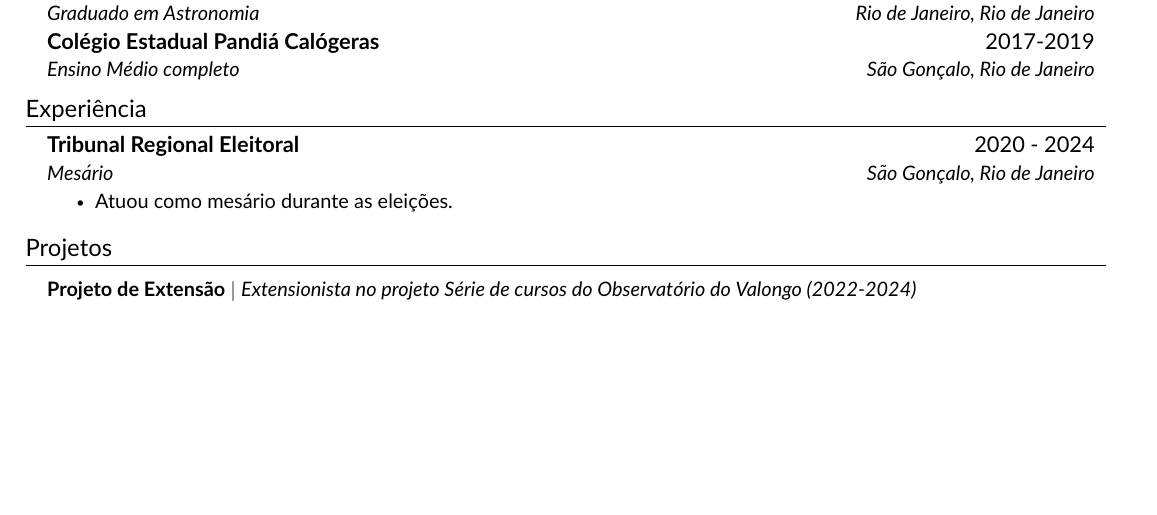
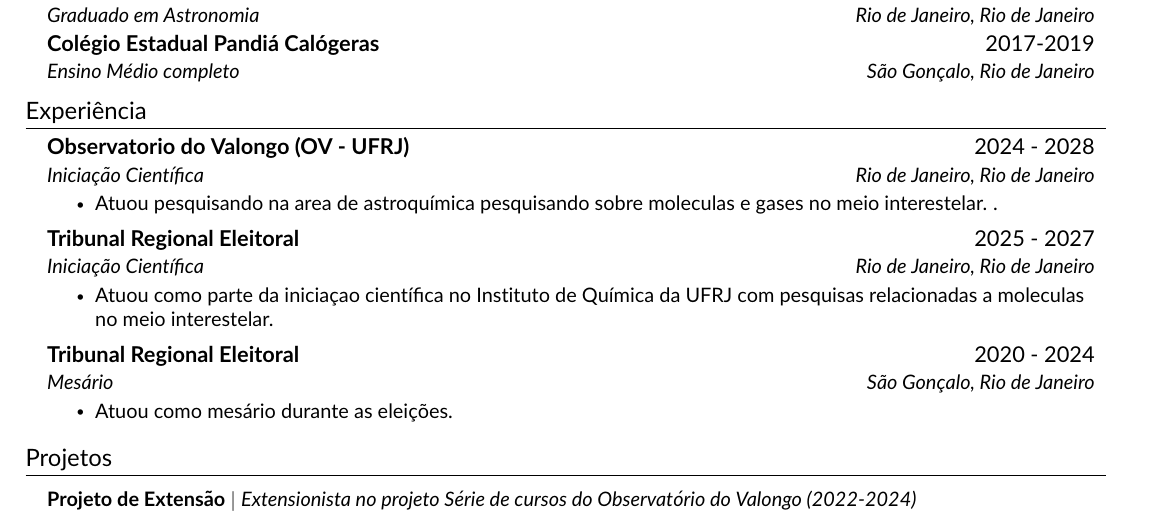
Before and after one commit to Vegan-Pedro/OVL232_2024A, a LaTeX CV (resume.tex, which reads src/experience.tex): part of the page, cut so that both start at the same text, the shorter picture padded with empty space. Compiled offline with pdfLaTeX.

Commit message:
Atualização experience.tex

```diff
--- a/src/experience.tex
+++ b/src/experience.tex
@@ -1,6 +1,22 @@
 %-----------EXPERIENCE-----------%
 \section{Experiência}
 \resumeSubHeadingListStart
+
+\resumeSubheading
+    {Observatorio do Valongo (OV - UFRJ)}{2024 - 2028}
+    {Iniciação Científica}{Rio de Janeiro, Rio de Janeiro}
+    \resumeItemListStart
+        \resumeItem{Atuou pesquisando na area de astroquímica pesquisando sobre moleculas e gases no meio interestelar. .}
+
+    \resumeItemListEnd
+
+\resumeSubheading
+    {Tribunal Regional Eleitoral}{2025 - 2027}
+    {Iniciação Científica}{Rio de Janeiro, Rio de Janeiro}
+    \resumeItemListStart
+        \resumeItem{Atuou como parte da iniciaçao científica no Instituto de Química da UFRJ com pesquisas relacionadas a moleculas no meio interestelar.}
+
+    \resumeItemListEnd
 
 
     \resumeSubheading
```
